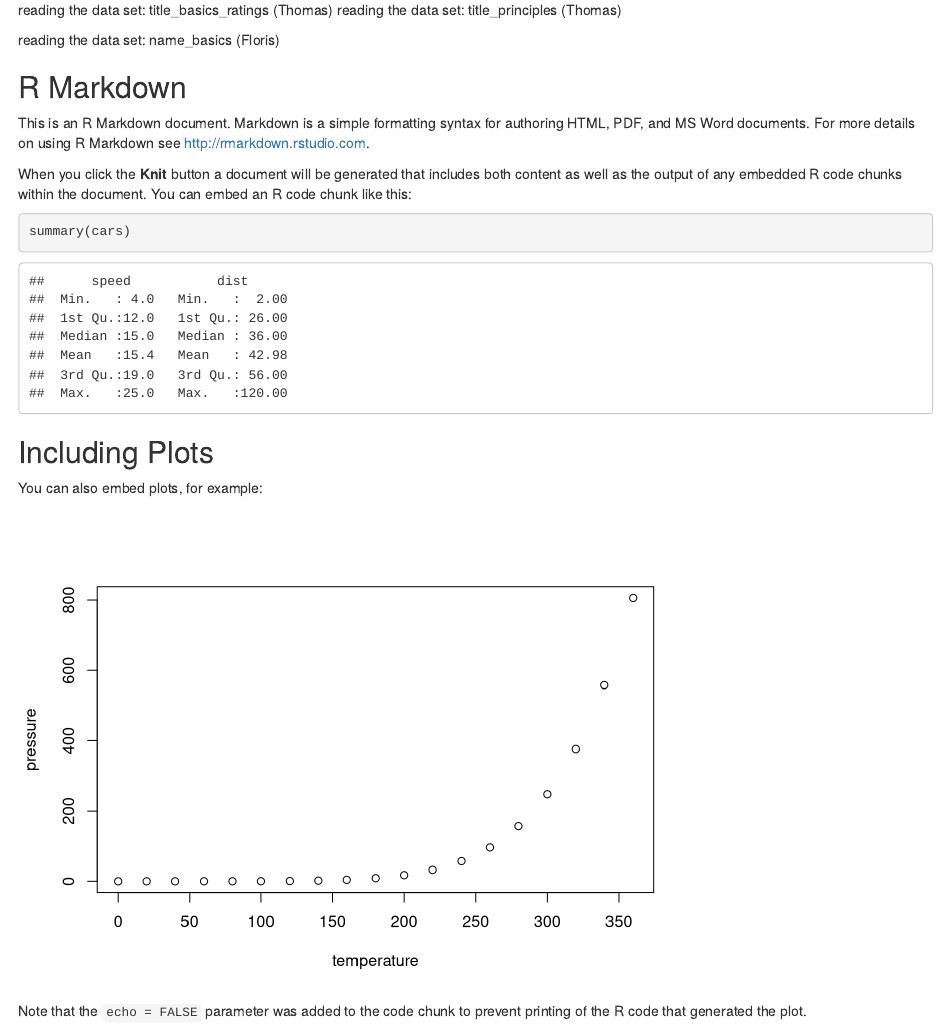
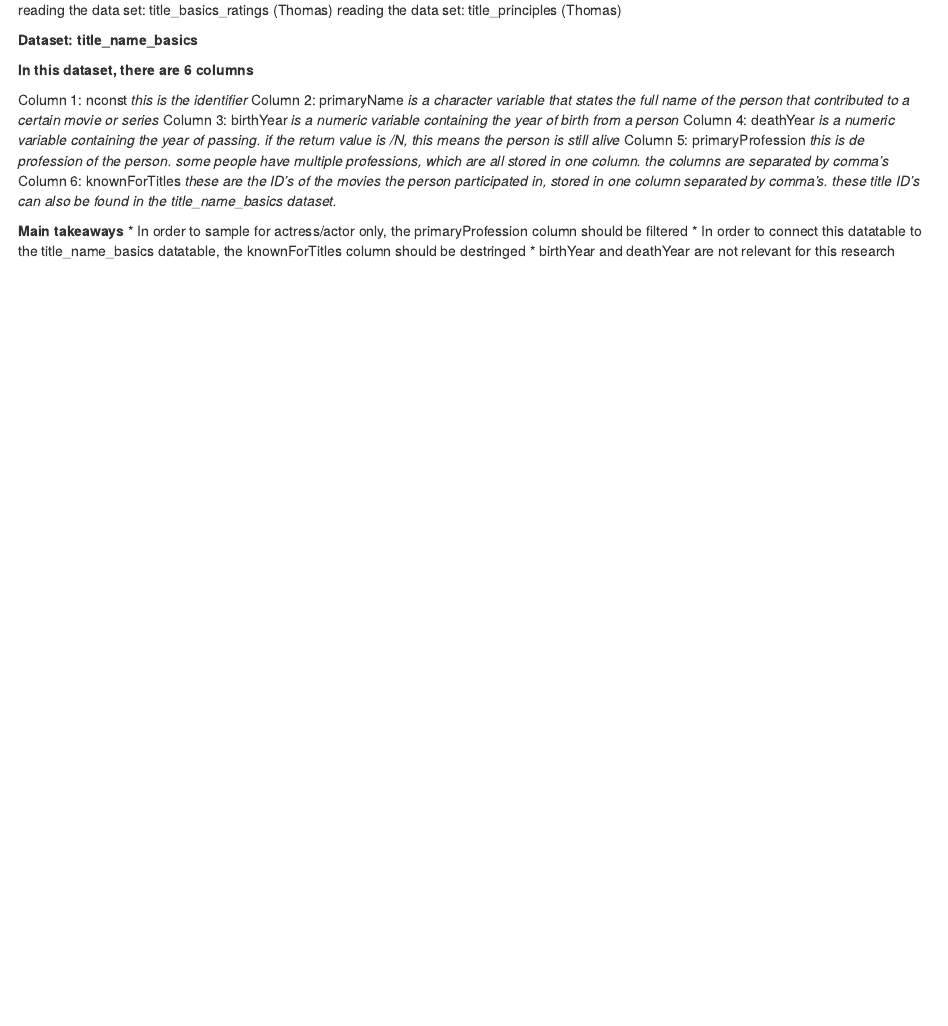
Before and after one commit to course-dprep/investigating_imdb_ratings, an R Markdown document (src/data-preparation/R_markdown_data_acquisition.Rmd): the page in a window 1100 px wide, from 2640 px down. Rendered offline with R 4.5, knitr and Pandoc, with nearby package versions; some code elsewhere in the file could not run offline.

Commit message:
I have added the explanation of the name_basics datasetto the merged Rmarkdown

````diff
--- a/src/data-preparation/R_markdown_data_acquisition.Rmd
+++ b/src/data-preparation/R_markdown_data_acquisition.Rmd
@@ -141,28 +141,34 @@ reading the data set: title_principles (Thomas)
 ```
 
 
-reading the data set: name_basics (Floris)
 
-```{r}
+
+**Dataset: title_name_basics**
+```{r setup, include = FALSE}
+
+title_name_basics <- read_tsv("name.basics.tsv.gz", n_max = 200)
+#Loading only first 200 rows of the data just for exploratory data analysis.
+View(title_name_basics)
+summary(title_name_basics)
 
 ```
 
-## R Markdown
+**In this dataset, there are 6 columns**
 
-This is an R Markdown document. Markdown is a simple formatting syntax for authoring HTML, PDF, and MS Word documents. For more details on using R Markdown see <http://rmarkdown.rstudio.com>.
+Column 1: nconst
+*this is the identifier*
+Column 2: primaryName
+*is a character variable that states the full name of the person that contributed to a certain movie or series*
+Column 3: birthYear
+*is a numeric variable containing the year of birth from a person*
+Column 4: deathYear
+*is a numeric variable containing the year of passing. if the return value is /N, this means the person is still alive*
+Column 5: primaryProfession
+*this is de profession of the person. some people have multiple professions, which are all stored in one column. the columns are separated by comma's*
+Column 6: knownForTitles
+*these are the ID's of the movies the person participated in, stored in one column separated by comma's. these title ID's can also be found in the title_name_basics dataset.*
 
-When you click the **Knit** button a document will be generated that includes both content as well as the output of any embedded R code chunks within the document. You can embed an R code chunk like this:
-
-```{r cars}
-summary(cars)
-```
-
-## Including Plots
-
-You can also embed plots, for example:
-
-```{r pressure, echo=FALSE}
-plot(pressure)
-```
-
-Note that the `echo = FALSE` parameter was added to the code chunk to prevent printing of the R code that generated the plot.
+**Main takeaways**
+* In order to sample for actress/actor only, the primaryProfession column should be filtered
+* In order to connect this datatable to the title_name_basics datatable, the knownForTitles column should be destringed
+* birthYear and deathYear are not relevant for this research
````
